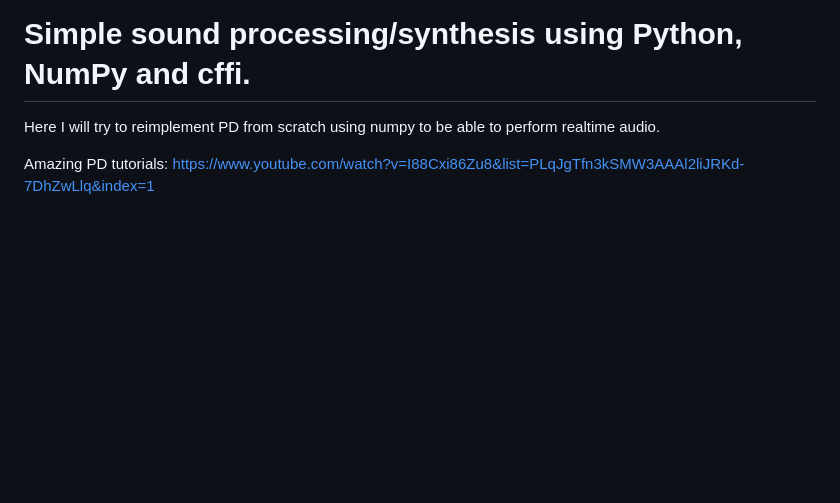
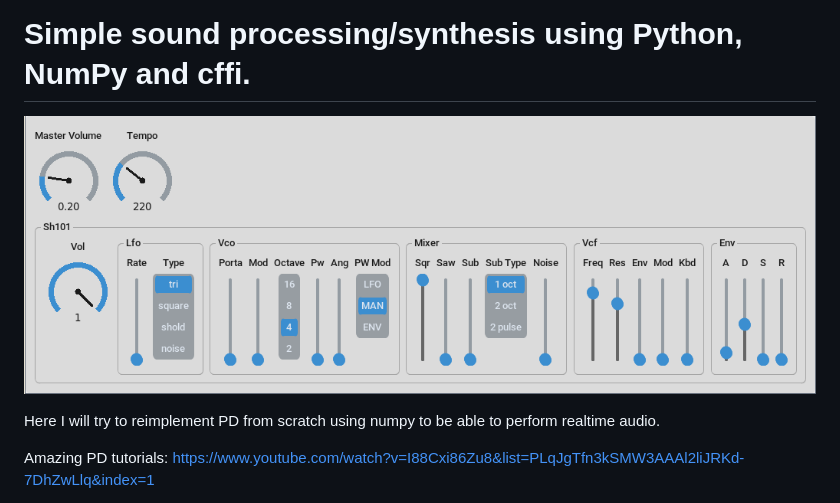
Before and after one commit to baverman/pysound, a Markdown page: README.md, the part around the change. Rendered like a GitHub page; pictures changed too: images/screenshot.png (added); blank space fills up the shorter version.

Commit message:
add screenshot

```diff
--- a/README.md
+++ b/README.md
@@ -1,4 +1,6 @@
 # Simple sound processing/synthesis using Python, NumPy and cffi.
+
+![PySound](images/screenshot.png)
 
 Here I will try to reimplement PD from scratch using numpy to be able to perform
 realtime audio.
```
